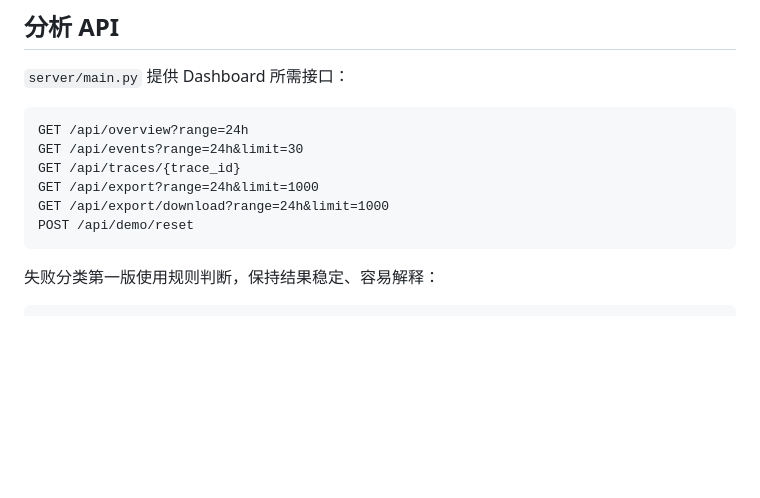
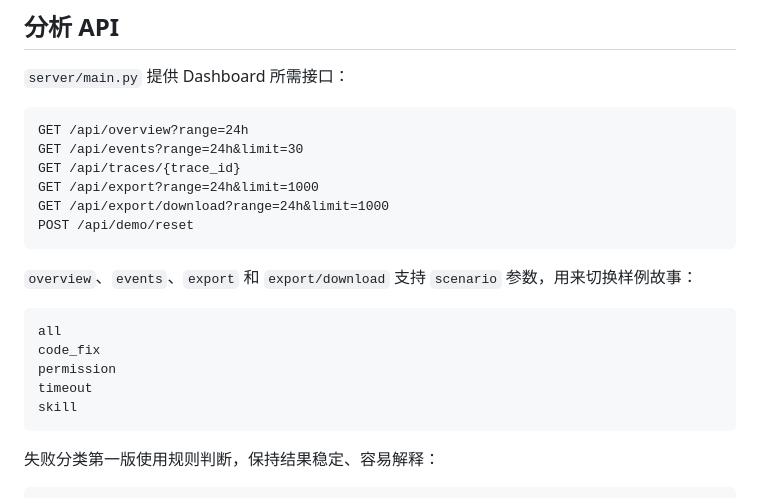
Before and after one commit to felix-windsor/hermes-agent-observability, a Markdown page: docs/architecture.md, the part around the change. Drawn GitHub-style; blank space fills up the shorter version.

````diff
--- a/docs/architecture.md
+++ b/docs/architecture.md
@@ -38,6 +38,16 @@ GET /api/export/download?range=24h&limit=1000
 POST /api/demo/reset
 ```
 
+`overview`、`events`、`export` 和 `export/download` 支持 `scenario` 参数，用来切换样例故事：
+
+```text
+all
+code_fix
+permission
+timeout
+skill
+```
+
 失败分类第一版使用规则判断，保持结果稳定、容易解释：
 
 ```text
````
Also changed, not shown: README.md (+20 -4 lines), docs/demo-script.md (+2 -1 lines), docs/assets/dashboard.png (added), 5 other files.
